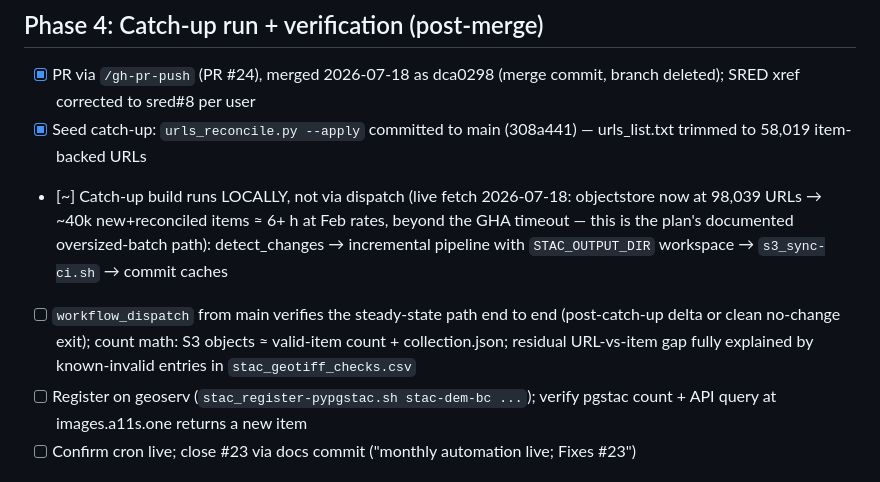
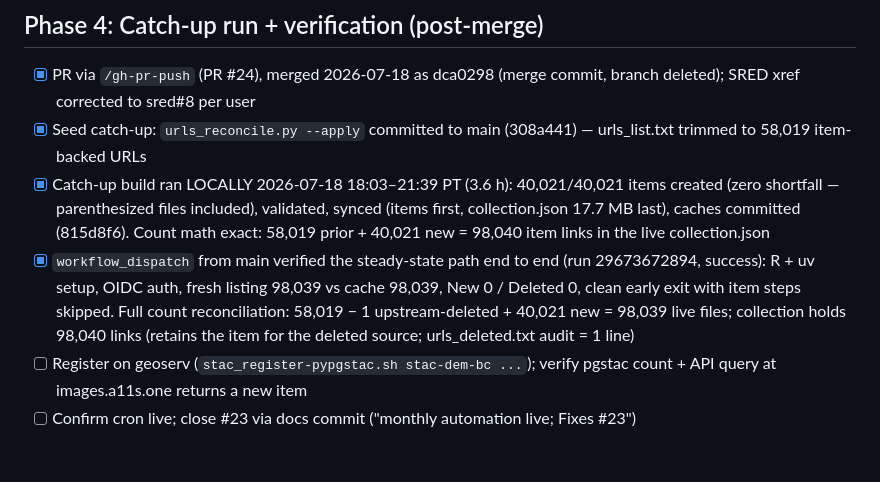
Before and after one commit to NewGraphEnvironment/stac_dem_bc, a Markdown page: planning/active/task_plan.md, the part around the change. Drawn GitHub-style.

Commit message:
Sync PWF: catch-up complete (40,021/40,021), dispatch verification green
Relates to #23

Co-Authored-By: Claude Fable 5 <noreply@anthropic.com>
Claude-Session: https://claude.ai/code/session_01HN1tMTLezPVkv9eT86FLSH

```diff
--- a/planning/active/task_plan.md
+++ b/planning/active/task_plan.md
@@ -29,8 +29,8 @@ The catalog is five months stale: the source URL inventory was last refreshed 20
 
 - [x] PR via `/gh-pr-push` (PR #24), merged 2026-07-18 as dca0298 (merge commit, branch deleted); SRED xref corrected to sred#8 per user
 - [x] Seed catch-up: `urls_reconcile.py --apply` committed to main (308a441) — urls_list.txt trimmed to 58,019 item-backed URLs
-- [~] Catch-up build runs LOCALLY, not via dispatch (live fetch 2026-07-18: objectstore now at 98,039 URLs → ~40k new+reconciled items ≈ 6+ h at Feb rates, beyond the GHA timeout — this is the plan's documented oversized-batch path): detect_changes → incremental pipeline with `STAC_OUTPUT_DIR` workspace → `s3_sync-ci.sh` → commit caches
-- [ ] `workflow_dispatch` from main verifies the steady-state path end to end (post-catch-up delta or clean no-change exit); count math: S3 objects ≈ valid-item count + collection.json; residual URL-vs-item gap fully explained by known-invalid entries in `stac_geotiff_checks.csv`
+- [x] Catch-up build ran LOCALLY 2026-07-18 18:03–21:39 PT (3.6 h): 40,021/40,021 items created (zero shortfall — parenthesized files included), validated, synced (items first, collection.json 17.7 MB last), caches committed (815d8f6). Count math exact: 58,019 prior + 40,021 new = 98,040 item links in the live collection.json
+- [x] `workflow_dispatch` from main verified the steady-state path end to end (run 29673672894, success): R + uv setup, OIDC auth, fresh listing 98,039 vs cache 98,039, New 0 / Deleted 0, clean early exit with item steps skipped. Full count reconciliation: 58,019 − 1 upstream-deleted + 40,021 new = 98,039 live files; collection holds 98,040 links (retains the item for the deleted source; urls_deleted.txt audit = 1 line)
 - [ ] Register on geoserv (`stac_register-pypgstac.sh stac-dem-bc ...`); verify pgstac count + API query at images.a11s.one returns a new item
 - [ ] Confirm cron live; close #23 via docs commit ("monthly automation live; Fixes #23")
 
```
